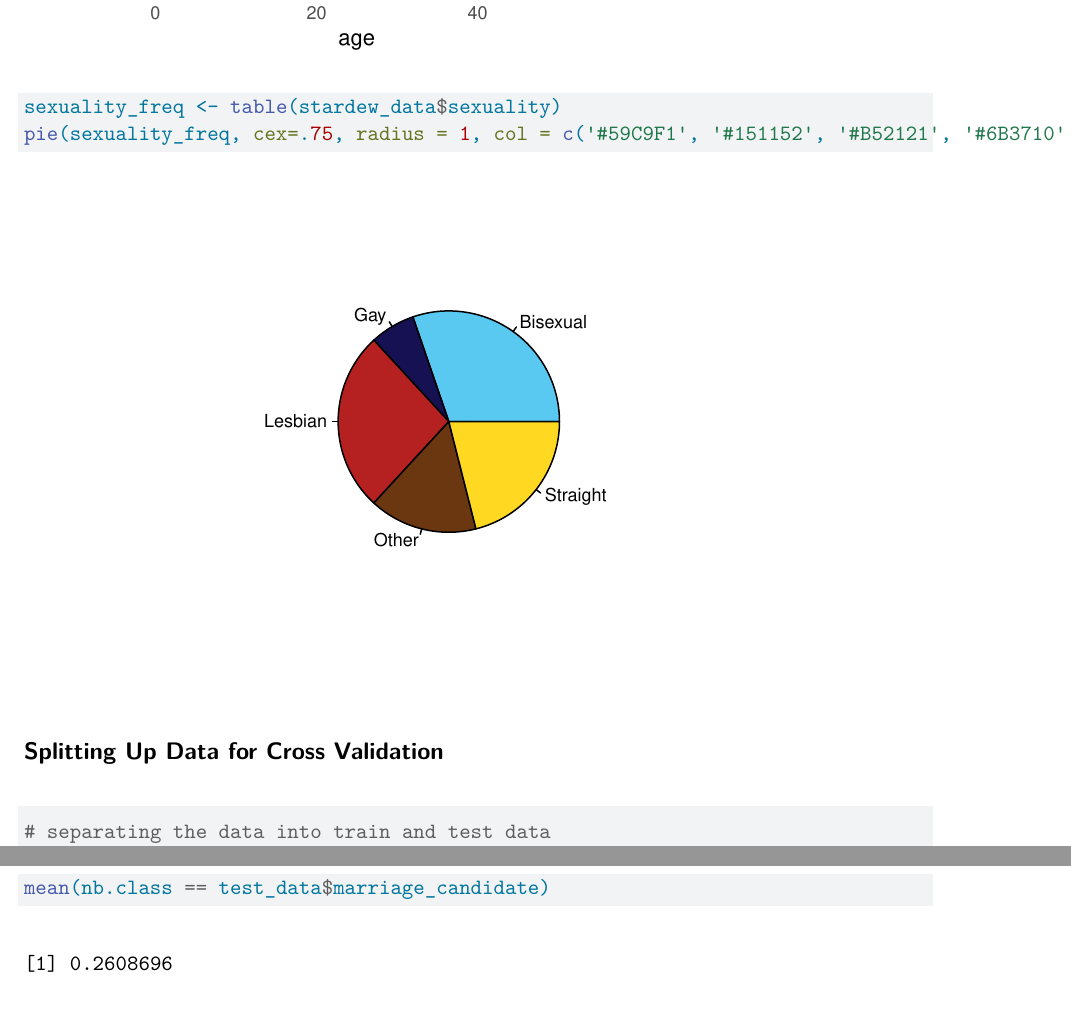
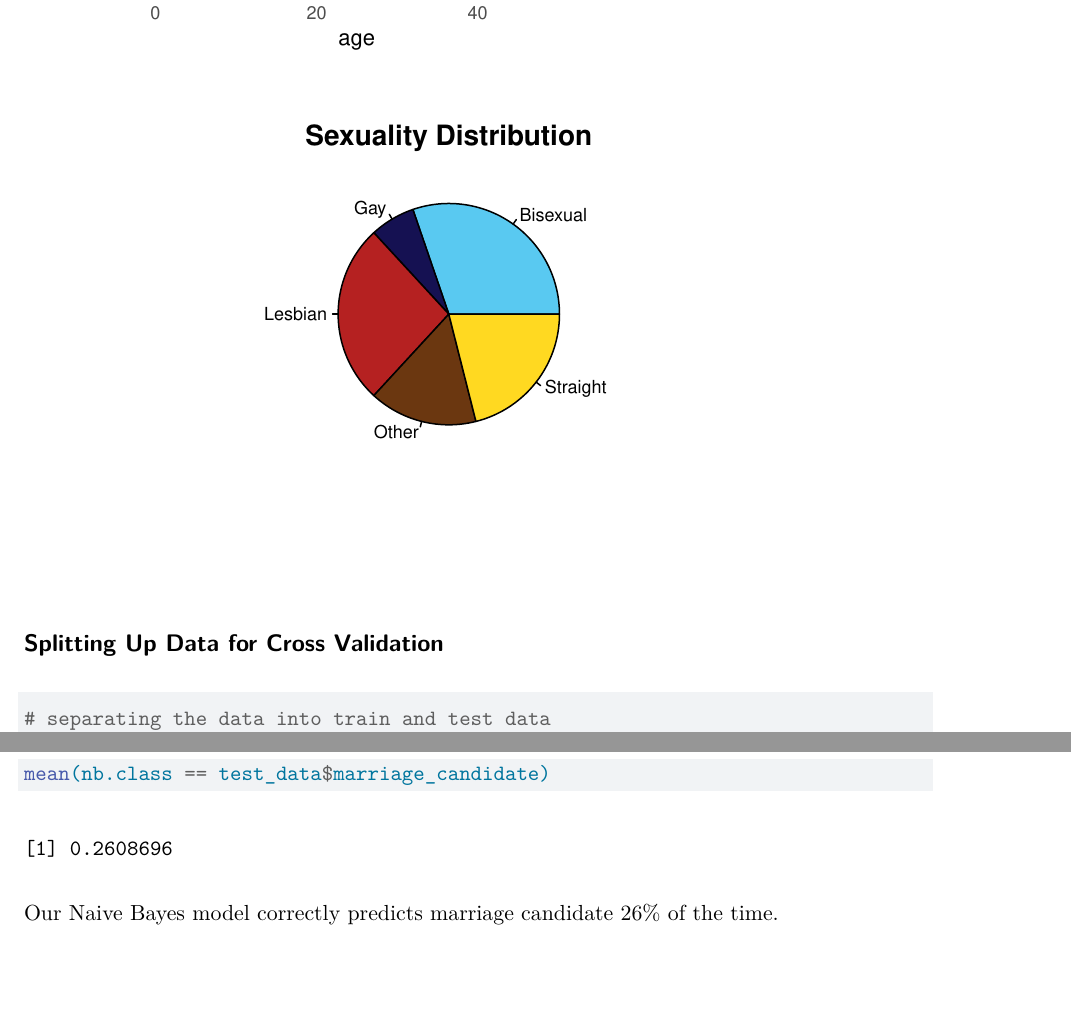
Before and after one commit to sydweisberg/csc293-final-project, a Quarto document (FP2.qmd): two parts of pages 2 and 5 of 5, joined at a grey line, cut so that both start at the same text, the shorter picture padded with empty space. Rendered offline with R 4.5, knitr and Pandoc in place of Quarto, then LaTeX, with nearby package versions.

Commit message:
change plots and make comment about model accuracy

````diff
--- a/FP2.qmd
+++ b/FP2.qmd
@@ -30,9 +30,9 @@ ggplot(data = stardew_data, aes(x=age, color=gender)) +
   scale_color_manual(values = c('#6B3710', '#DDA059', '#59C9F1')) + theme_minimal() + labs(title = "Age Distribution By Gender")
 ```
 
-```{r}
+```{r echo=FALSE}
 sexuality_freq <- table(stardew_data$sexuality)
-pie(sexuality_freq, cex=.75, radius = 1, col = c('#59C9F1', '#151152', '#B52121', '#6B3710', '#FFD921'))
+pie(sexuality_freq, cex=.75, radius = 1, col = c('#59C9F1', '#151152', '#B52121', '#6B3710', '#FFD921'), main = "Sexuality Distribution")
 ```
 
 
@@ -62,3 +62,4 @@ nb.class <- predict(nb.fit, test_data)
 table(nb.class, test_data$marriage_candidate)
 mean(nb.class == test_data$marriage_candidate)
 ```
+Our Naive Bayes model correctly predicts marriage candidate 26% of the time.
````
Also changed, not shown: FP2.pdf, FP2.qmd (2 more changed lines).
